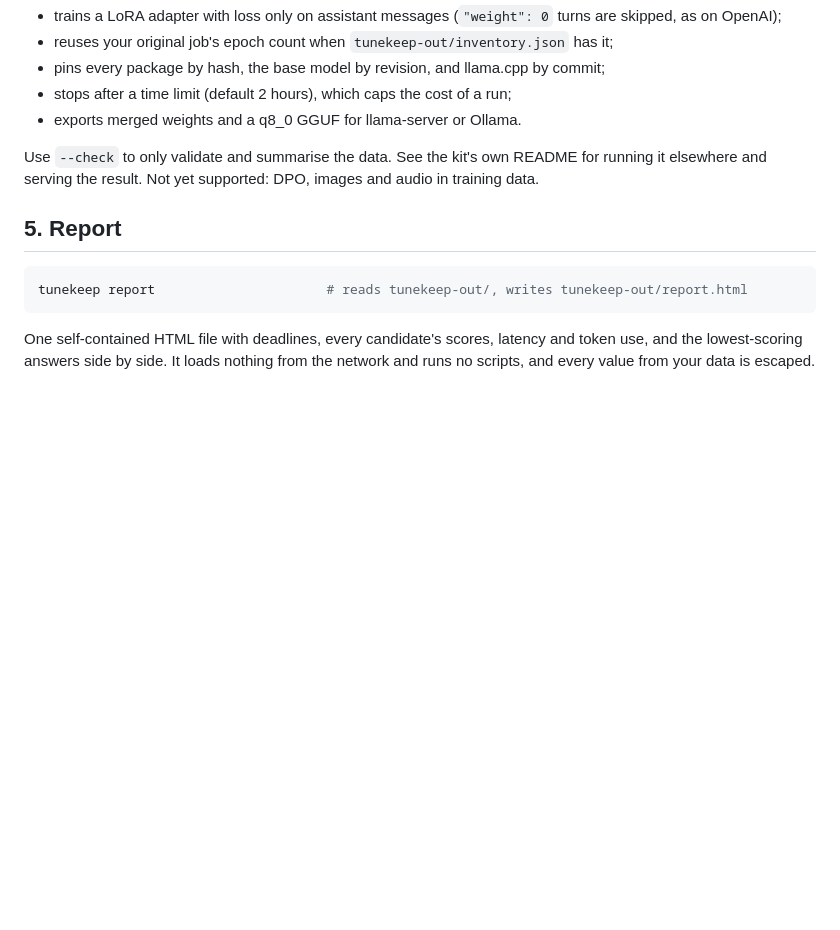
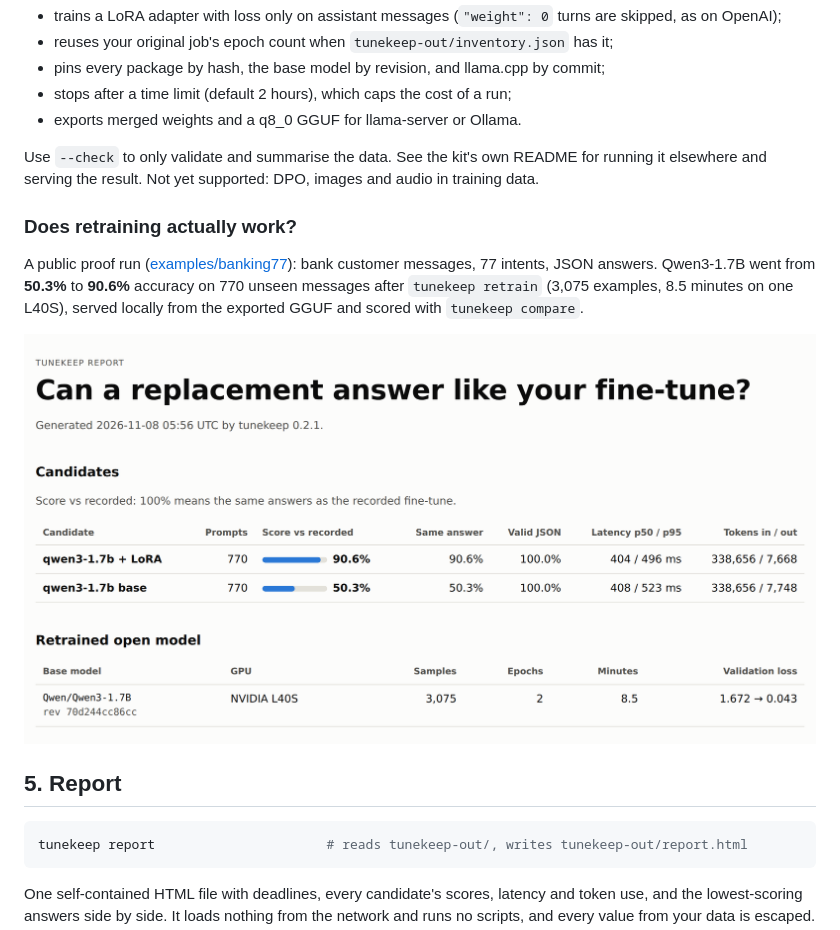
Before and after one commit to rushlabs-ai/tunekeep, a Markdown page: README.md, the part around the change. Rendered like a GitHub page; pictures changed too: docs/banking77-report.png (added); blank space fills up the shorter version.

````diff
--- a/README.md
+++ b/README.md
@@ -110,6 +110,15 @@ app. It uploads nothing itself. The kit:
 Use `--check` to only validate and summarise the data. See the kit's own README for running it
 elsewhere and serving the result. Not yet supported: DPO, images and audio in training data.
 
+### Does retraining actually work?
+
+A public proof run ([examples/banking77](examples/banking77)): bank customer messages, 77 intents,
+JSON answers. Qwen3-1.7B went from **50.3%** to **90.6%** accuracy on 770 unseen messages after
+`tunekeep retrain` (3,075 examples, 8.5 minutes on one L40S), served locally from the exported
+GGUF and scored with `tunekeep compare`.
+
+![tunekeep report for the banking77 run](docs/banking77-report.png)
+
 ## 5. Report
 
 ```sh
````
Also changed, not shown: CHANGELOG.md (+7 -0 lines), examples/banking77/README.md (added, +49 -0 lines), 10 other files.
